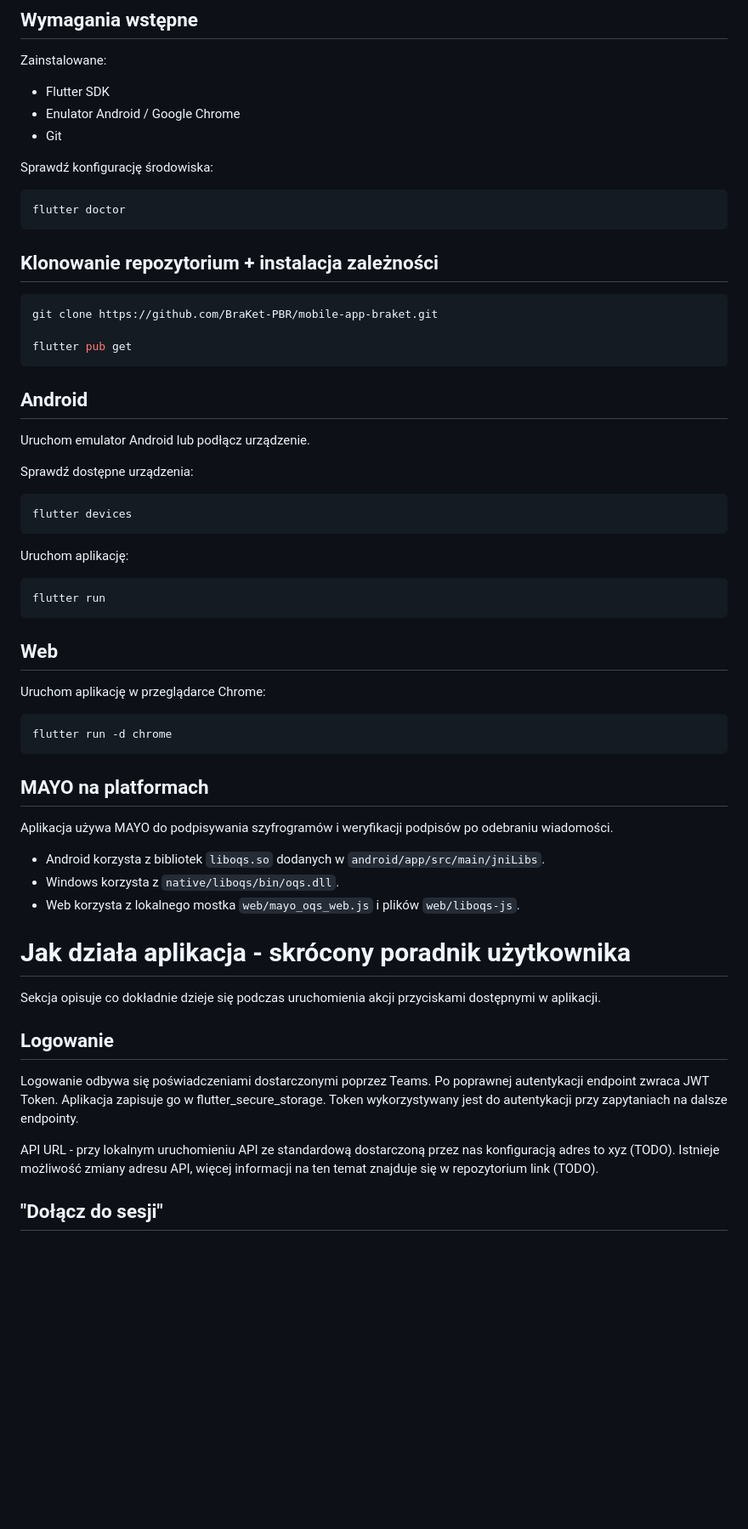
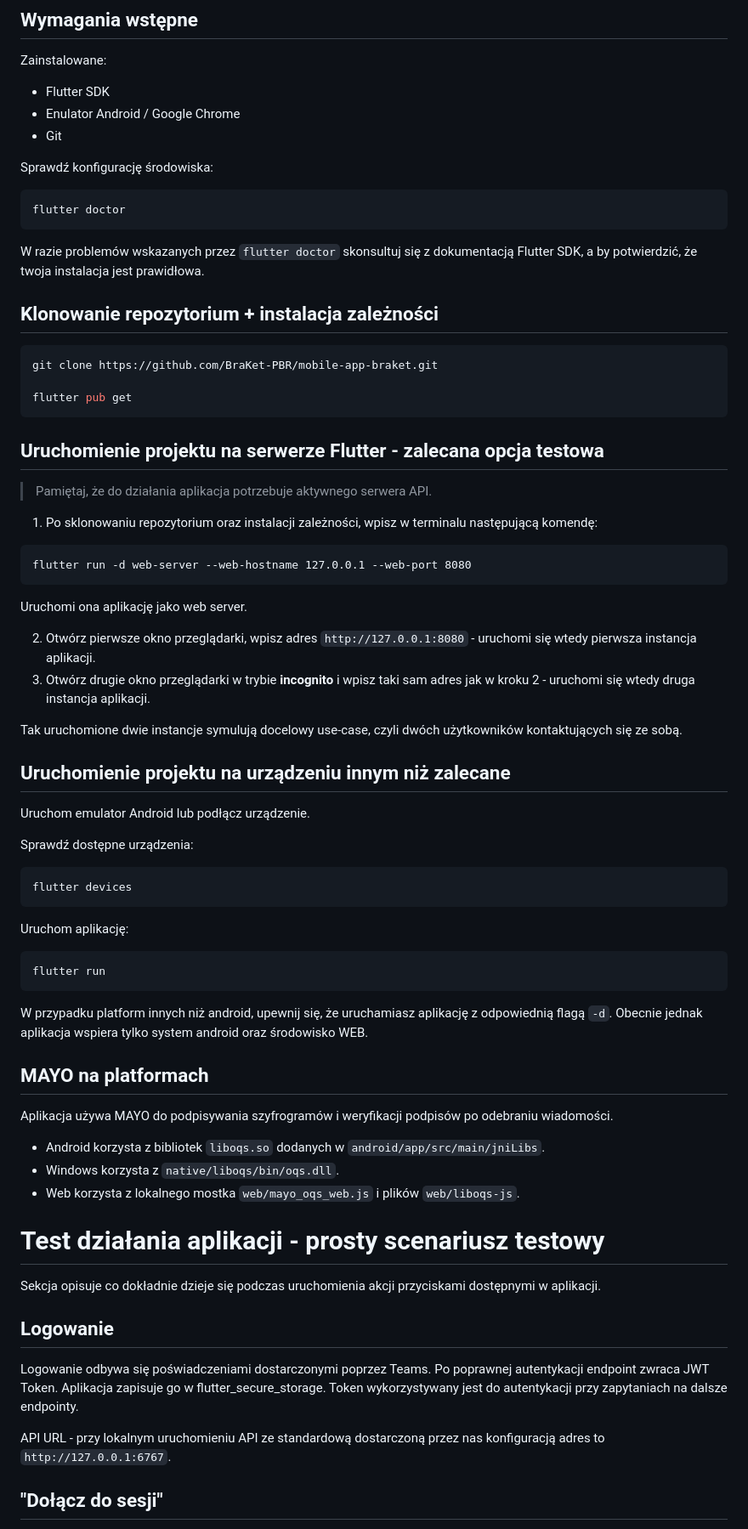
Before and after one commit to BraKet-PBR/mobile-app-braket, a Markdown page: README.md, the part around one of its changes. Shown at 85% size. GitHub-like rendering; blank space fills up the shorter version.

Commit message:
Update README - modyfikacja instrukcji uruchomienia, dodanie opisu paska górnego

````diff
--- a/README.md
+++ b/README.md
@@ -18,6 +20,8 @@ Sprawdź konfigurację środowiska:
 flutter doctor
 ```
 
+W razie problemów wskazanych przez ```flutter doctor``` skonsultuj się z dokumentacją Flutter SDK, a by potwierdzić, że twoja instalacja jest prawidłowa.
+
 ## Klonowanie repozytorium + instalacja zależności
 
 ```bash
@@ -26,7 +30,23 @@ git clone https://github.com/BraKet-PBR/mobile-app-braket.git
 flutter pub get
 ```
 
-## Android
+## Uruchomienie projektu na serwerze Flutter - zalecana opcja testowa
+
+> Pamiętaj, że do działania aplikacja potrzebuje aktywnego serwera API.
+
+1. Po sklonowaniu repozytorium oraz instalacji zależności, wpisz w terminalu następującą komendę:
+
+```
+flutter run -d web-server --web-hostname 127.0.0.1 --web-port 8080
+```
+Uruchomi ona aplikację jako web server.
+
+2. Otwórz pierwsze okno przeglądarki, wpisz adres ```http://127.0.0.1:8080``` - uruchomi się wtedy pierwsza instancja aplikacji.
+3. Otwórz drugie okno przeglądarki w trybie **incognito** i wpisz taki sam adres jak w kroku 2 - uruchomi się wtedy druga instancja aplikacji.
+
+Tak uruchomione dwie instancje symulują docelowy use-case, czyli dwóch użytkowników kontaktujących się ze sobą.
+
+## Uruchomienie projektu na urządzeniu innym niż zalecane
 
 Uruchom emulator Android lub podłącz urządzenie.
 
@@ -42,14 +62,7 @@ Uruchom aplikację:
 flutter run
 ```
 
-
-## Web
-
-Uruchom aplikację w przeglądarce Chrome:
-
-```bash
-flutter run -d chrome
-```
+W przypadku platform innych niż android, upewnij się, że uruchamiasz aplikację z odpowiednią flagą ```-d```. Obecnie jednak aplikacja wspiera tylko system android oraz środowisko WEB.
 
 ## MAYO na platformach
 
@@ -62,13 +75,13 @@ Aplikacja używa MAYO do podpisywania szyfrogramów i weryfikacji podpisów po o
 
 
 
-# Jak działa aplikacja - skrócony poradnik użytkownika
+# Test działania aplikacji - prosty scenariusz testowy
 Sekcja opisuje co dokładnie dzieje się podczas uruchomienia akcji przyciskami dostępnymi w aplikacji.
 
 ## Logowanie
 Logowanie odbywa się poświadczeniami dostarczonymi poprzez Teams. Po poprawnej autentykacji endpoint zwraca JWT Token. Aplikacja zapisuje go w flutter_secure_storage. Token wykorzystywany jest do autentykacji przy zapytaniach na dalsze endpointy.
 
-API URL - przy lokalnym uruchomieniu API ze standardową dostarczoną przez nas konfiguracją adres to xyz (TODO). Istnieje możliwość zmiany adresu API, więcej informacji na ten temat znajduje się w repozytorium link (TODO).
+API URL - przy lokalnym uruchomieniu API ze standardową dostarczoną przez nas konfiguracją adres to ```http://127.0.0.1:6767```.
 
 ## "Dołącz do sesji"
 1. Pobranie klucza symetrzycznego AES-GCM-256 z symulatora urządzenia QKD. Klucz zapisywany jest lokalnie na urządzeniu za pomocą flutter_secure_storage.
````
Also changed, not shown: other parts of README.md (+14 -12 lines).
